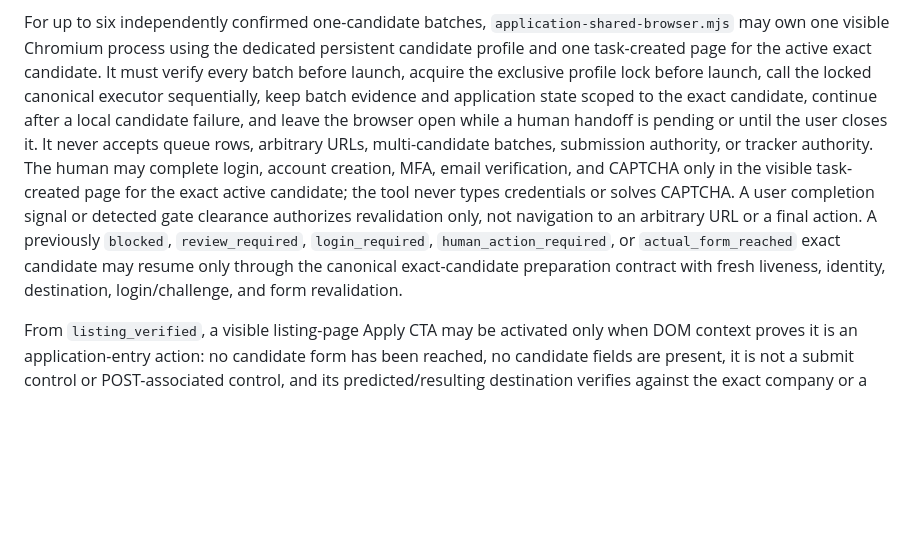
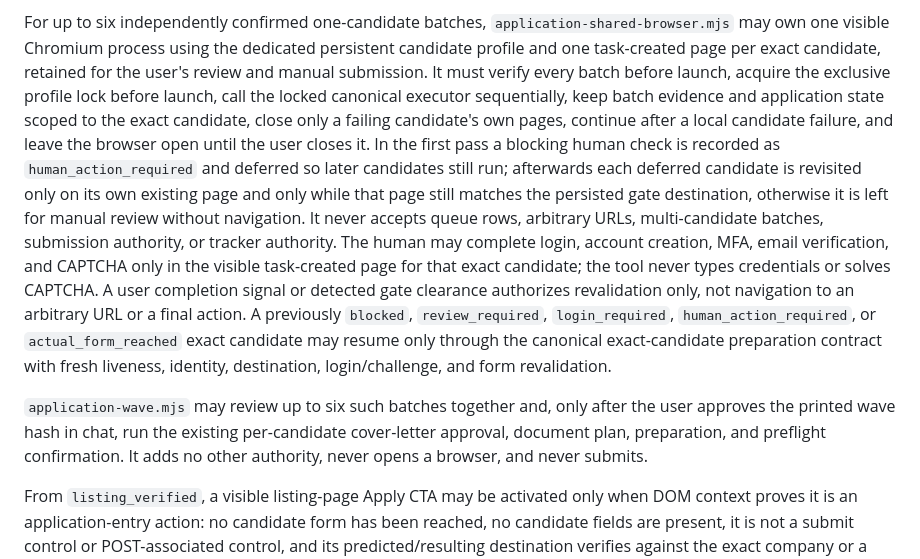
Before and after one commit to iamnomankazi/RoleForge, a Markdown page: AGENTS.md, the part around the change. Rendered like a GitHub page; blank space fills up the shorter version.

Commit message:
Document retained shared-browser tabs, deferred human checks and wave approval in AGENTS.md

```diff
--- a/AGENTS.md
+++ b/AGENTS.md
@@ -324,21 +324,31 @@ the final Submit, Send, or Apply control.
 
 For up to six independently confirmed one-candidate batches,
 `application-shared-browser.mjs` may own one visible Chromium process using the
-dedicated persistent candidate profile and one task-created page for the active
-exact candidate. It must verify every batch before launch, acquire the exclusive
-profile lock before launch, call the locked canonical executor sequentially,
-keep batch evidence and application state scoped to the exact candidate, continue
-after a local candidate failure, and leave the browser open while a human handoff
-is pending or until the user closes it. It never accepts queue rows, arbitrary
-URLs, multi-candidate batches, submission authority, or tracker authority. The
-human may complete login, account creation, MFA, email verification, and CAPTCHA
-only in the visible task-created page for the exact active candidate; the tool
-never types credentials or solves CAPTCHA. A user completion signal or detected
-gate clearance authorizes revalidation only, not navigation to an arbitrary URL
-or a final action. A previously `blocked`, `review_required`, `login_required`,
+dedicated persistent candidate profile and one task-created page per exact
+candidate, retained for the user's review and manual submission. It must verify
+every batch before launch, acquire the exclusive profile lock before launch, call
+the locked canonical executor sequentially, keep batch evidence and application
+state scoped to the exact candidate, close only a failing candidate's own pages,
+continue after a local candidate failure, and leave the browser open until the
+user closes it. In the first pass a blocking human check is recorded as
+`human_action_required` and deferred so later candidates still run; afterwards
+each deferred candidate is revisited only on its own existing page and only while
+that page still matches the persisted gate destination, otherwise it is left for
+manual review without navigation. It never accepts queue rows, arbitrary URLs,
+multi-candidate batches, submission authority, or tracker authority. The human
+may complete login, account creation, MFA, email verification, and CAPTCHA only
+in the visible task-created page for that exact candidate; the tool never types
+credentials or solves CAPTCHA. A user completion signal or detected gate
+clearance authorizes revalidation only, not navigation to an arbitrary URL or a
+final action. A previously `blocked`, `review_required`, `login_required`,
 `human_action_required`, or `actual_form_reached` exact candidate may resume only
 through the canonical exact-candidate preparation contract with fresh liveness,
 identity, destination, login/challenge, and form revalidation.
+
+`application-wave.mjs` may review up to six such batches together and, only after
+the user approves the printed wave hash in chat, run the existing per-candidate
+cover-letter approval, document plan, preparation, and preflight confirmation. It
+adds no other authority, never opens a browser, and never submits.
 
 From `listing_verified`, a visible listing-page Apply CTA may be activated only
 when DOM context proves it is an application-entry action: no candidate form
```
